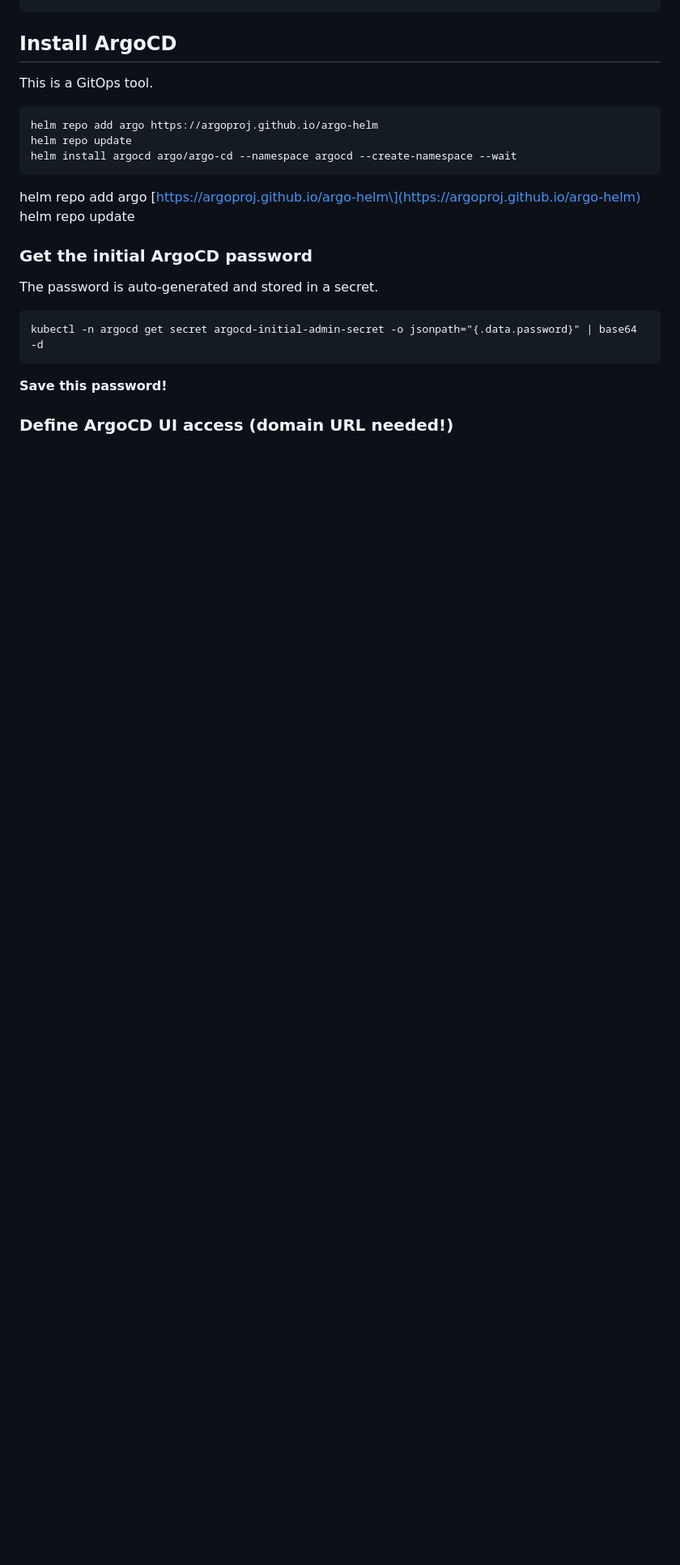
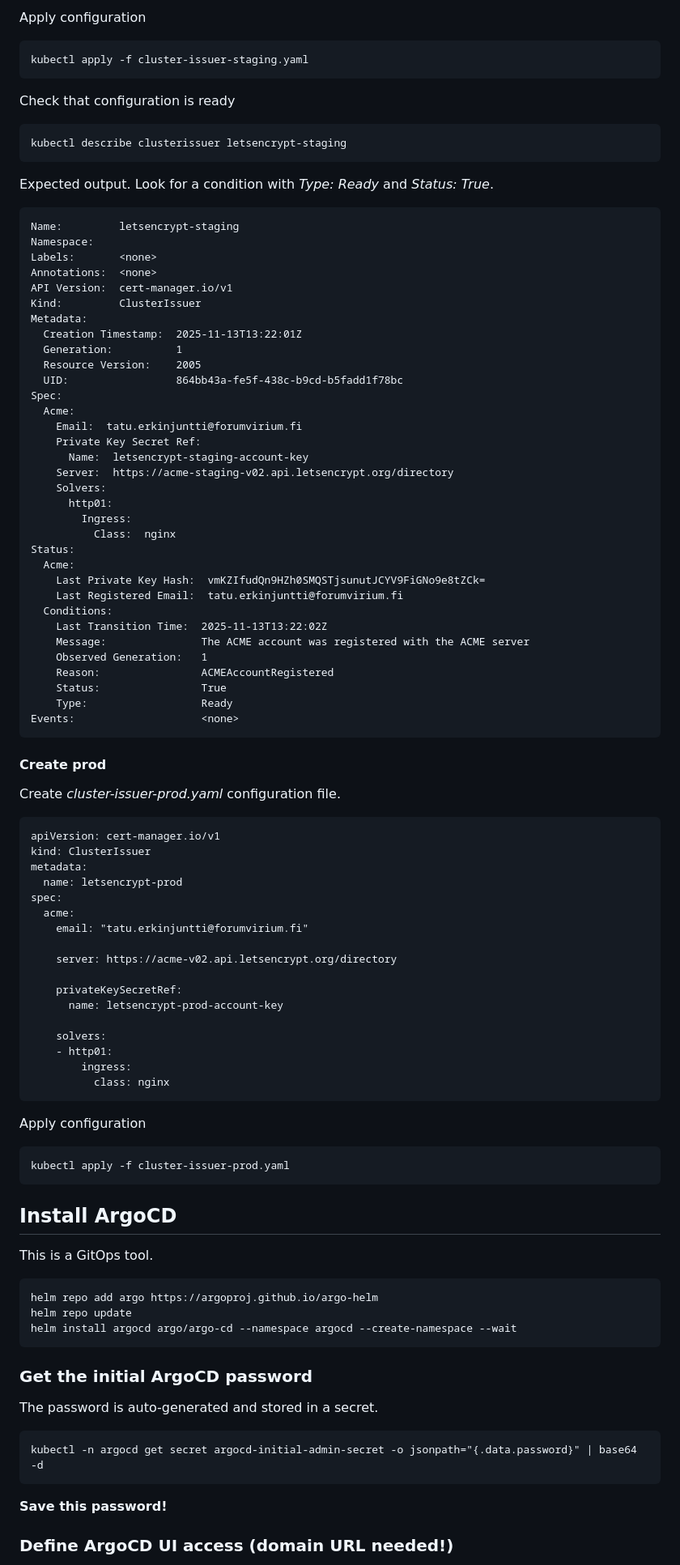
Before and after one commit to ForumViriumHelsinki/traffic_flow_data_space, a Markdown page: SIMPL-k8s/k8s_setup_single_node.md, the part around one of its changes. Shown at 81% size. Rendered like a GitHub page; blank space fills up the shorter version.

````diff
--- a/SIMPL-k8s/k8s_setup_single_node.md
+++ b/SIMPL-k8s/k8s_setup_single_node.md
@@ -177,3 +218,78 @@ helm install cert-manager jetstack/cert-manager --namespace cert-manager --creat
+Apply configuration
+```
+kubectl apply -f cluster-issuer-staging.yaml
+```
+Check that configuration is ready
+
+```
+kubectl describe clusterissuer letsencrypt-staging
+```
+
+Expected output. Look for a condition with *Type: Ready* and *Status: True*.
+```
+Name:         letsencrypt-staging
+Namespace:
+Labels:       <none>
+Annotations:  <none>
+API Version:  cert-manager.io/v1
+Kind:         ClusterIssuer
+Metadata:
+  Creation Timestamp:  2025-11-13T13:22:01Z
+  Generation:          1
+  Resource Version:    2005
+  UID:                 864bb43a-fe5f-438c-b9cd-b5fadd1f78bc
+Spec:
+  Acme:
+    Email:  tatu.erkinjuntti@forumvirium.fi
+    Private Key Secret Ref:
+      Name:  letsencrypt-staging-account-key
+    Server:  https://acme-staging-v02.api.letsencrypt.org/directory
+    Solvers:
+      http01:
+        Ingress:
+          Class:  nginx
+Status:
+  Acme:
+    Last Private Key Hash:  vmKZIfudQn9HZh0SMQSTjsunutJCYV9FiGNo9e8tZCk=
+    Last Registered Email:  tatu.erkinjuntti@forumvirium.fi
+  Conditions:
+    Last Transition Time:  2025-11-13T13:22:02Z
+    Message:               The ACME account was registered with the ACME server
+    Observed Generation:   1
+    Reason:                ACMEAccountRegistered
+    Status:                True
+    Type:                  Ready
+Events:                    <none>
+```
+
+#### Create prod
+
+Create *cluster-issuer-prod.yaml* configuration file.
+
+```
+apiVersion: cert-manager.io/v1
+kind: ClusterIssuer
+metadata:
+  name: letsencrypt-prod
+spec:
+  acme:
+    email: "tatu.erkinjuntti@forumvirium.fi"
+
+    server: https://acme-v02.api.letsencrypt.org/directory
+
+    privateKeySecretRef:
+      name: letsencrypt-prod-account-key
+
+    solvers:
+    - http01:
+        ingress:
+          class: nginx
+```
+
+Apply configuration
+
+```
+kubectl apply -f cluster-issuer-prod.yaml
 ```
 
 ## Install ArgoCD
@@ -186,9 +302,6 @@ helm repo update
 helm install argocd argo/argo-cd --namespace argocd --create-namespace --wait
 ```
 
-helm repo add argo \[https://argoproj.github.io/argo-helm\](https://argoproj.github.io/argo-helm)
-helm repo update
-
 ### Get the initial ArgoCD password
 The password is auto-generated and stored in a secret.
 
````
Also changed, not shown: other parts of SIMPL-k8s/k8s_setup_single_node.md (+51 -7 lines).
